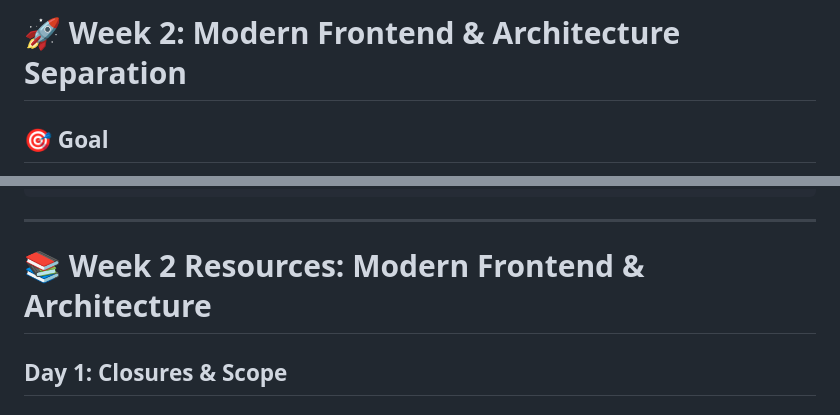
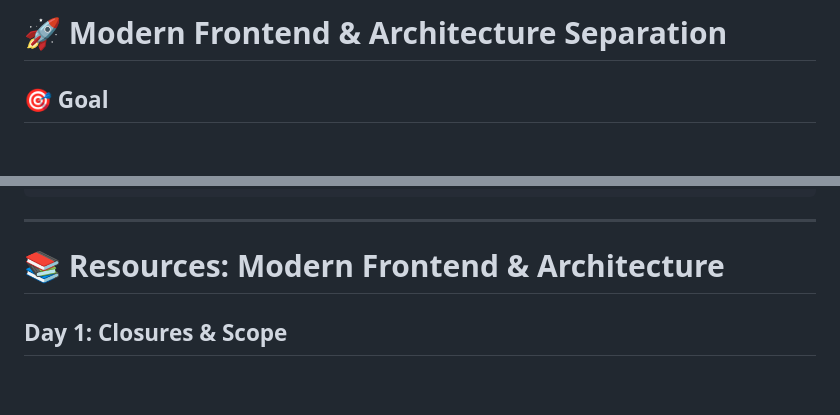
Before and after one commit to at9596/7-Day-JavaScript, a Markdown page: README.md, 2 parts joined by grey strips. Rendered like a GitHub page; blank space fills up the shorter version.

Commit message:
Update README for Week 2 title and resources section

```diff
--- a/README.md
+++ b/README.md
@@ -1,4 +1,4 @@
-# 🚀 Week 2: Modern Frontend & Architecture Separation
+# 🚀 Modern Frontend & Architecture Separation
 
 ## 🎯 Goal
 
@@ -216,7 +216,7 @@ more responsive user experience.
 ---
 
 
-# 📚 Week 2 Resources: Modern Frontend & Architecture
+# 📚  Resources: Modern Frontend & Architecture
 
 ## Day 1: Closures & Scope
 
```
